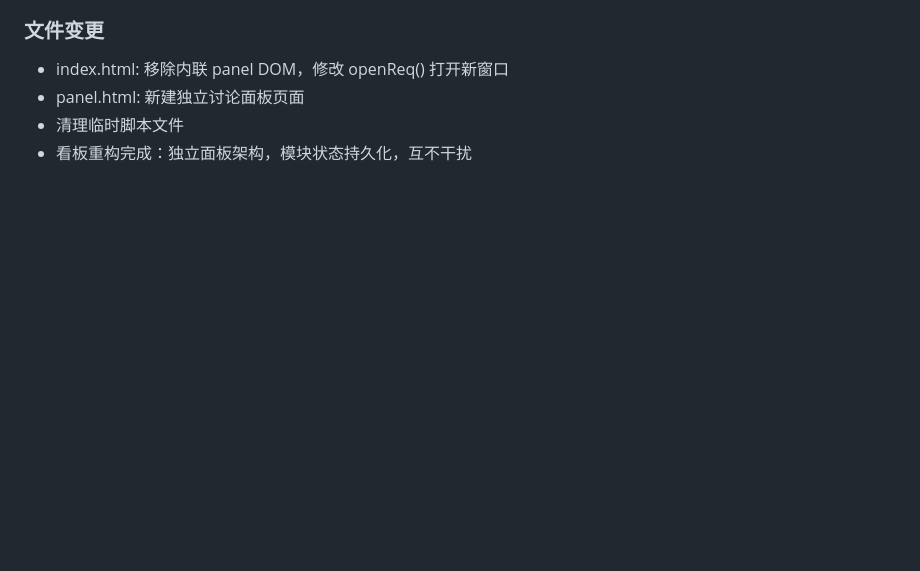
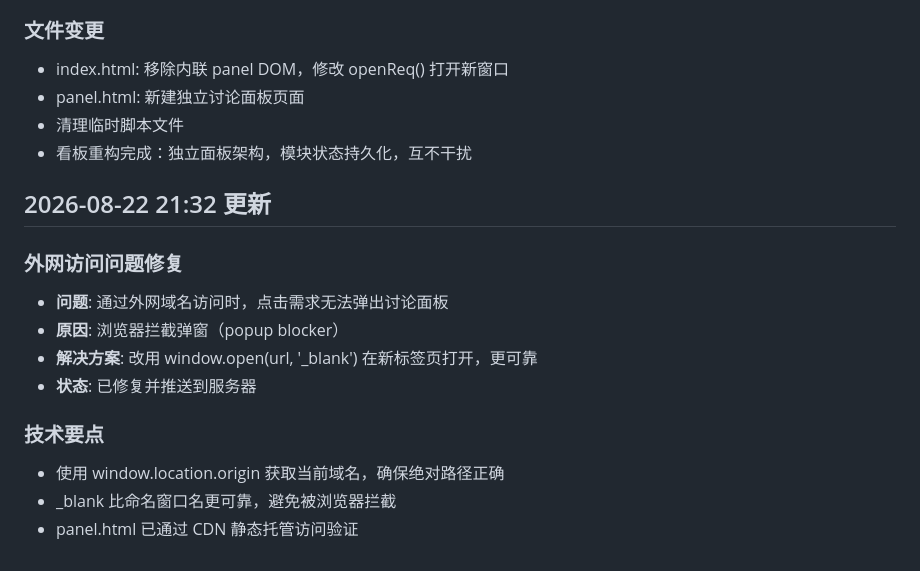
Before and after one commit to shijieweb/pavo-work, a Markdown page: .workbuddy/memory/2026-08-22.md, the part around the change. Drawn GitHub-style; blank space fills up the shorter version.

```diff
--- a/.workbuddy/memory/2026-08-22.md
+++ b/.workbuddy/memory/2026-08-22.md
@@ -727,3 +727,16 @@ content = content.replace('（', '(').replace('）', ')')
 - panel.html: 新建独立讨论面板页面
 - 清理临时脚本文件
 - 看板重构完成：独立面板架构，模块状态持久化，互不干扰
+
+## 2026-08-22 21:32 更新
+
+### 外网访问问题修复
+- **问题**: 通过外网域名访问时，点击需求无法弹出讨论面板
+- **原因**: 浏览器拦截弹窗（popup blocker）
+- **解决方案**: 改用 window.open(url, '_blank') 在新标签页打开，更可靠
+- **状态**: 已修复并推送到服务器
+
+### 技术要点
+- 使用 window.location.origin 获取当前域名，确保绝对路径正确
+- _blank 比命名窗口名更可靠，避免被浏览器拦截
+- panel.html 已通过 CDN 静态托管访问验证
```
